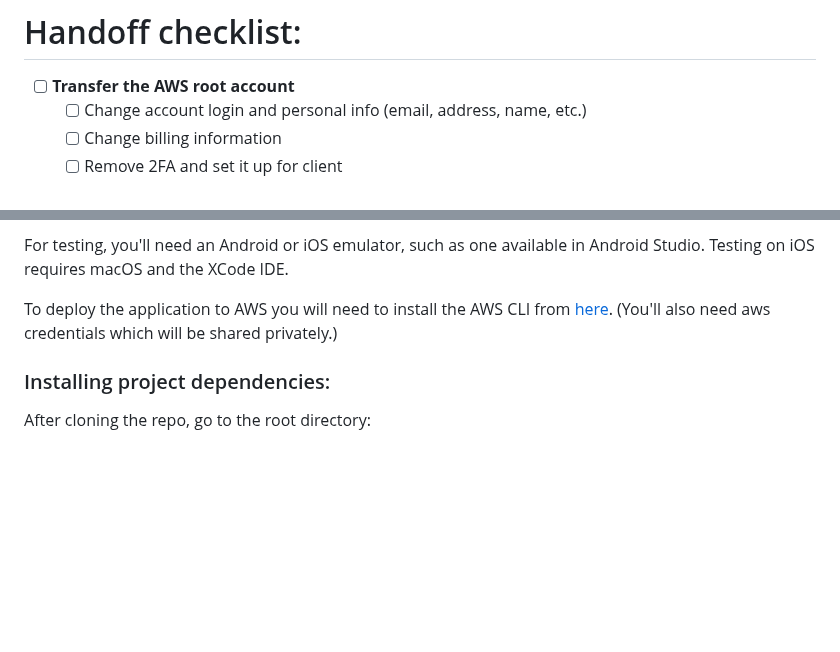
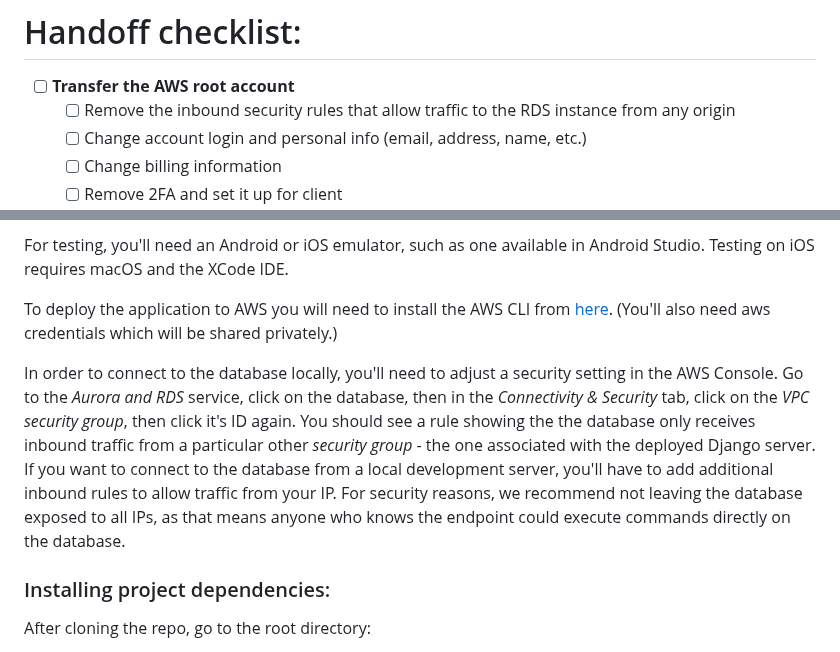
Before and after one commit to DryWeightWatchers/JIF-4300-DryWeightWatchers, a Markdown page: docs/Installation Guide.md, 2 parts joined by grey strips. Rendered like a GitHub page; blank space fills up the shorter version.

Commit message:
add note about AWS RDS security rule to installation guide

```diff
--- a/docs/Installation Guide.md
+++ b/docs/Installation Guide.md
@@ -13,6 +13,7 @@ All of the code is open-source and located at https://github.com/DryWeightWatche
 # Handoff checklist:
 
 - [ ] **Transfer the AWS root account**
+    - [ ] Remove the inbound security rules that allow traffic to the RDS instance from any origin
 	- [ ] Change account login and personal info (email, address, name, etc.)
 	- [ ] Change billing information
 	- [ ] Remove 2FA and set it up for client
@@ -59,6 +60,8 @@ For testing, you'll need an Android or iOS emulator, such as one available in An
 
 To deploy the application to AWS you will need to install the AWS CLI from [here](https://docs.aws.amazon.com/cli/latest/userguide/getting-started-install.html). (You'll also need aws credentials which will be shared privately.)
 
+In order to connect to the database locally, you'll need to adjust a security setting in the AWS Console. Go to the *Aurora and RDS* service, click on the database, then in the *Connectivity & Security* tab, click on the *VPC security group*, then click it's ID again. You should see a rule showing the the database only receives inbound traffic from a particular other *security group* - the one associated with the deployed Django server. If you want to connect to the database from a local development server, you'll have to add additional inbound rules to allow traffic from your IP. For security reasons, we recommend not leaving the database exposed to all IPs, as that means anyone who knows the endpoint could execute commands directly on the database.
+
 ### Installing project dependencies:
 
 After cloning the repo, go to the root directory:
```
